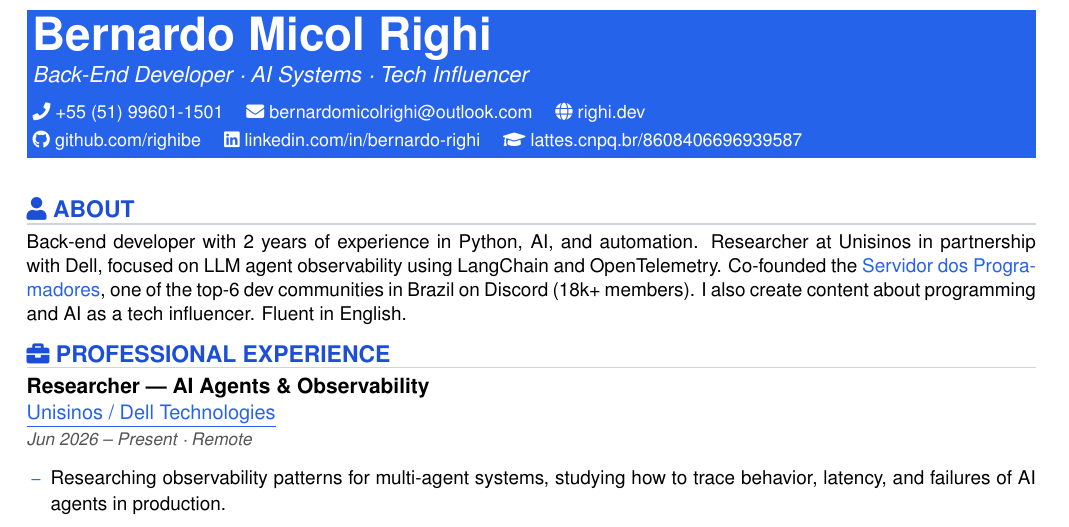
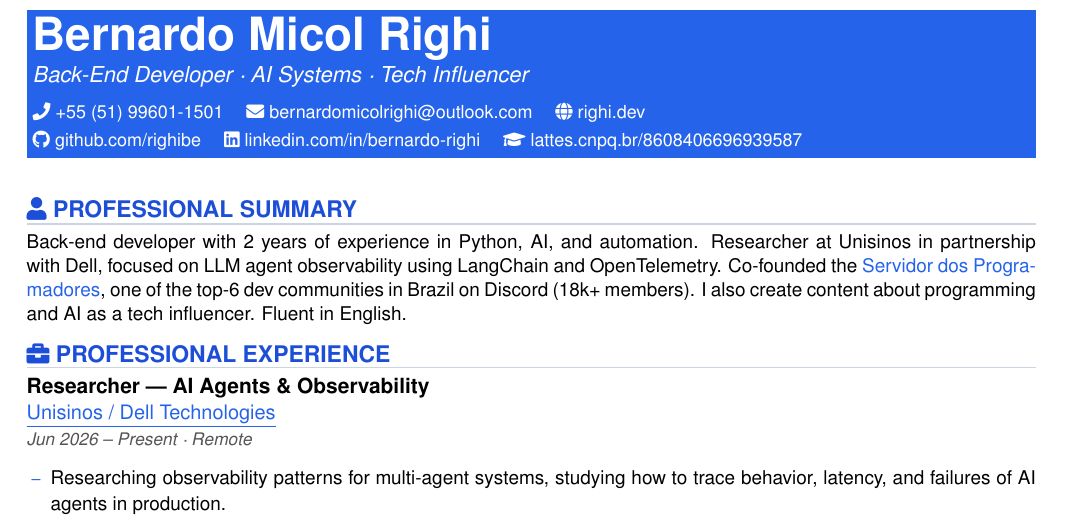
Before and after one commit to righibe/curriculo, a LaTeX CV (bernardo-righi-resume-EN.tex): part of page 1 of 2, cut so that both start at the same text. Compiled offline with pdfLaTeX.

Commit message:
Simulacao de ATS: renomeia ABOUT/SOBRE para secao reconhecivel
- Testei extracao de texto (pdftotext -enc UTF-8, sem -layout) simulando
  parser de ATS real: contato, secoes, skills e projetos extraem limpos,
  sem caracteres quebrados e sem lixo dos icones (eles somem do texto
  sem deixar residuo)
- Unico problema real encontrado: "ABOUT"/"SOBRE" nao e um cabecalho de
  secao que taxonomias de ATS reconhecem -- trocado para "PROFESSIONAL
  SUMMARY" / "RESUMO PROFISSIONAL"

```diff
--- a/bernardo-righi-resume-EN.tex
+++ b/bernardo-righi-resume-EN.tex
@@ -52,7 +52,7 @@
 
 \vspace{10pt}
 
-\sect{\faUser\ ABOUT}
+\sect{\faUser\ PROFESSIONAL SUMMARY}
 {\fontsize{9.5pt}{13.5pt}\selectfont
 Back-end developer with 2 years of experience in Python, AI, and automation. Researcher at Unisinos in partnership with Dell,
 focused on LLM agent observability using LangChain and OpenTelemetry. Co-founded the \href{https://discord.gg/}{Servidor dos Programadores}, one of
```
Also changed, not shown: bernardo-righi-curriculo-PT.tex (+1 -1 lines), bernardo-righi-curriculo.pdf, bernardo-righi-resume.pdf.
